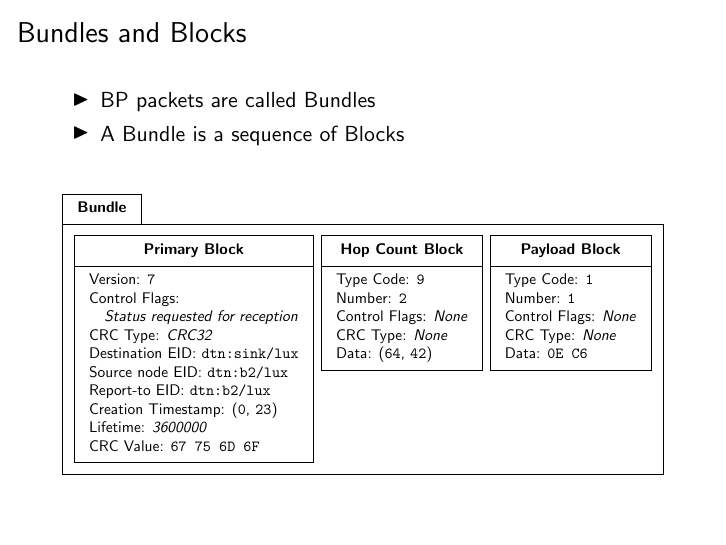
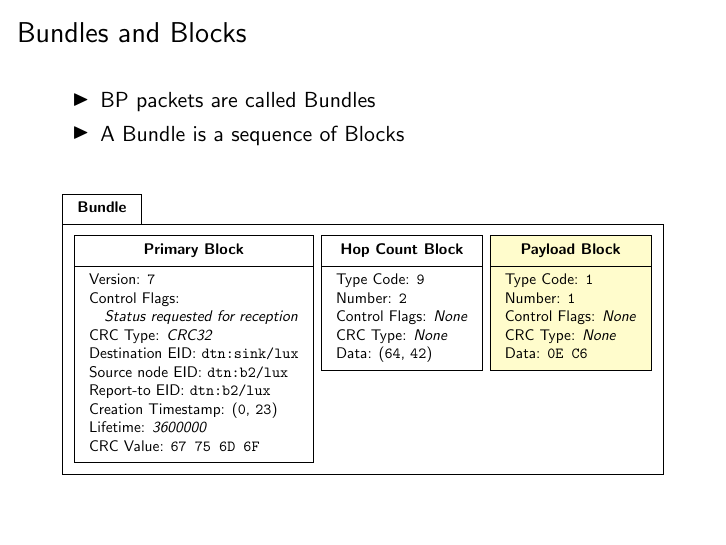
Before and after one commit to dtn7/adhocnow2019-slides, LaTeX slides (presentation/presentation.tex, which reads presentation/slides/02_bp7.tex): page 6 of 6 before the commit and page 9 of 9 after it. Compiled offline with pdfLaTeX.

Commit message:
BP7: Highlight different Blocks

```diff
--- a/presentation/slides/02_bp7.tex
+++ b/presentation/slides/02_bp7.tex
@@ -43,7 +43,7 @@
     \resizebox{\textwidth}{!}{
     \begin{tikzpicture}
     \begin{umlpackage}[fill=white]{Bundle}
-      \umlclass[rectangle split parts=2, fill=white]{Primary Block}{
+      \umlclass[rectangle split parts=2, fill=white, visible on=<1>]{Primary Block}{
         Version: \texttt{7} \\
         Control Flags: \\
           \quad \textit{Status requested for reception} \\
@@ -55,22 +55,69 @@
         Lifetime: \textit{3600000} \\
         CRC Value: \texttt{67 75 6D 6F}
       }{}
-      \umlclass[rectangle split parts=2, fill=white, x=4.75, y=1.054]{Hop Count Block}{
+      \umlclass[rectangle split parts=2, visible on=<2>]{Primary Block}{
+        Version: \texttt{7} \\
+        Control Flags: \\
+          \quad \textit{Status requested for reception} \\
+        CRC Type: \textit{CRC32} \\
+        Destination EID: \texttt{dtn:sink/lux} \\
+        Source node EID: \texttt{dtn:b2/lux} \\
+        Report-to EID: \texttt{dtn:b2/lux} \\
+        Creation Timestamp: (\texttt{0}, \texttt{23}) \\
+        Lifetime: \textit{3600000} \\
+        CRC Value: \texttt{67 75 6D 6F}
+      }{}
+      \umlclass[rectangle split parts=2, fill=white, visible on=<3->]{Primary Block}{
+        Version: \texttt{7} \\
+        Control Flags: \\
+          \quad \textit{Status requested for reception} \\
+        CRC Type: \textit{CRC32} \\
+        Destination EID: \texttt{dtn:sink/lux} \\
+        Source node EID: \texttt{dtn:b2/lux} \\
+        Report-to EID: \texttt{dtn:b2/lux} \\
+        Creation Timestamp: (\texttt{0}, \texttt{23}) \\
+        Lifetime: \textit{3600000} \\
+        CRC Value: \texttt{67 75 6D 6F}
+      }{}
+      \umlclass[rectangle split parts=2, fill=white, x=4.75, y=1.054, visible on=<-2>]{Hop Count Block}{
         Type Code: \texttt{9} \\
         Number: \texttt{2} \\
         Control Flags: \textit{None} \\
         CRC Type: \textit{None} \\
         Data: (\texttt{64}, \texttt{42})
       }{}
-      \umlclass[rectangle split parts=2, fill=white, x=8.6, y=1.054]{Payload Block}{
+      \umlclass[rectangle split parts=2, fill=white, x=8.6, y=1.054, visible on=<-2>]{Payload Block}{
         Type Code: \texttt{1} \\
         Number: \texttt{1} \\
         Control Flags: \textit{None} \\
         CRC Type: \textit{None} \\
         Data: \texttt{0E C6}
       }{}
+      \umlclass[rectangle split parts=2, x=4.75, y=1.054, visible on=<3>]{Hop Count Block}{
+        Type Code: \texttt{9} \\
+        Number: \texttt{2} \\
+        Control Flags: \textit{None} \\
+        CRC Type: \textit{None} \\
+        Data: (\texttt{64}, \texttt{42})
+      }{}
+      \umlclass[rectangle split parts=2, fill=white, x=4.75, y=1.054, visible on=<4>]{Hop Count Block}{
+        Type Code: \texttt{9} \\
+        Number: \texttt{2} \\
+        Control Flags: \textit{None} \\
+        CRC Type: \textit{None} \\
+        Data: (\texttt{64}, \texttt{42})
+      }{}
+      \umlclass[rectangle split parts=2, x=8.6, y=1.054, visible on=<3->]{Payload Block}{
+        Type Code: \texttt{1} \\
+        Number: \texttt{1} \\
+        Control Flags: \textit{None} \\
+        CRC Type: \textit{None} \\
+        Data: \texttt{0E C6}
+      }{}
+      \draw[decorate,decoration={brace,amplitude=10pt},xshift=-4pt,visible on=<3>]
+        (10.5,-0.75) -- (3.1,-0.75) node [black,midway,yshift=-20pt]{Canonical Blocks};
     \end{umlpackage}
     \end{tikzpicture}
     }
-\end{figure}
+  \end{figure}
 \end{frame}
```
Also changed, not shown: presentation/presentation.tex (+11 -0 lines).
